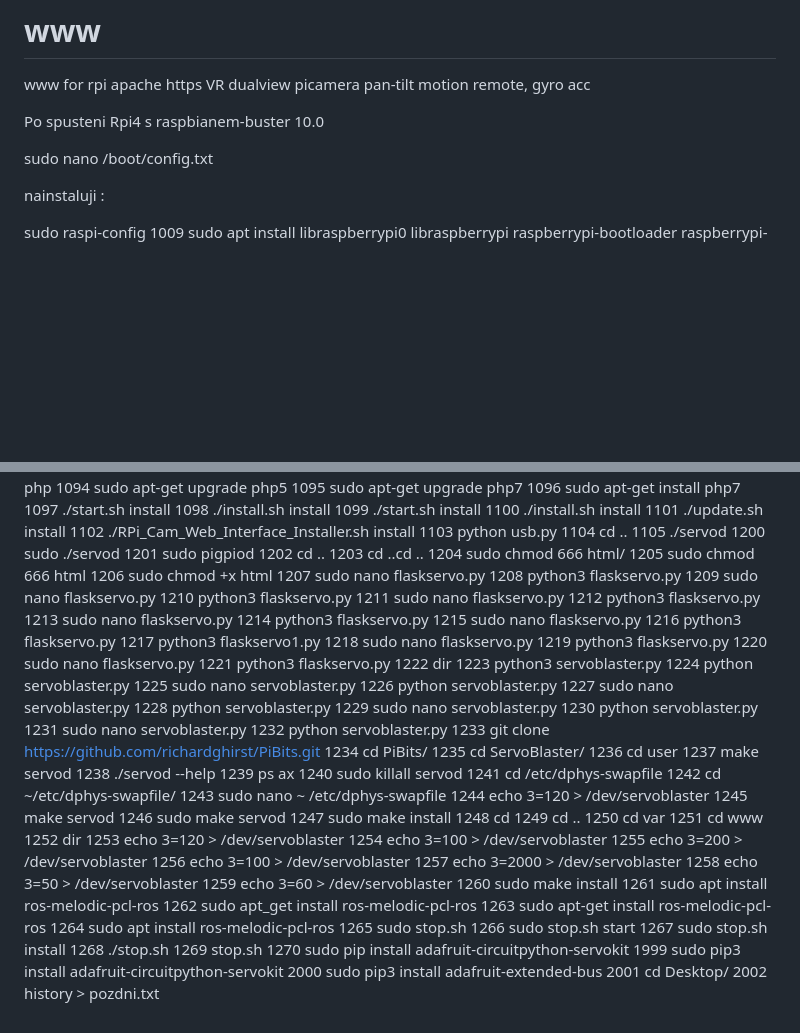
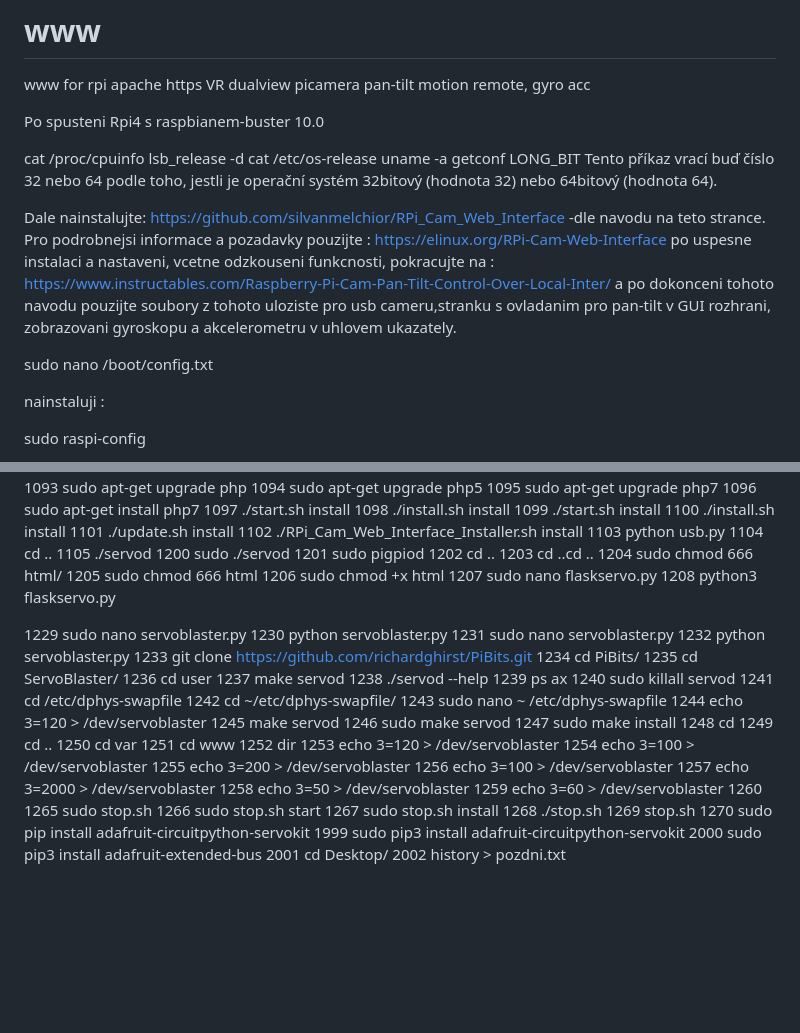
Before and after one commit to kennydedavion/www, a Markdown page: README.md, 2 parts joined by grey strips. GitHub-like rendering; blank space fills up the shorter version.

```diff
--- a/README.md
+++ b/README.md
@@ -2,6 +2,24 @@
 www for rpi apache https VR dualview picamera pan-tilt motion remote, gyro acc
 
 Po spusteni Rpi4 s raspbianem-buster 10.0
+
+cat /proc/cpuinfo
+lsb_release -d
+cat /etc/os-release
+uname -a
+getconf LONG_BIT
+Tento příkaz vrací buď číslo 32 nebo 64 podle toho, jestli je operační systém 32bitový (hodnota 32) nebo 64bitový (hodnota 64).
+
+Dale nainstalujte:
+https://github.com/silvanmelchior/RPi_Cam_Web_Interface -dle navodu na teto strance.
+Pro podrobnejsi informace a pozadavky pouzijte : https://elinux.org/RPi-Cam-Web-Interface
+po uspesne instalaci a nastaveni, vcetne odzkouseni funkcnosti, pokracujte na :  https://www.instructables.com/Raspberry-Pi-Cam-Pan-Tilt-Control-Over-Local-Inter/
+a po dokonceni tohoto navodu pouzijte soubory z tohoto uloziste pro usb cameru,stranku s ovladanim pro pan-tilt v GUI rozhrani, zobrazovani gyroskopu a akcelerometru v uhlovem ukazately.
+
+
+
+
+
 
 sudo nano /boot/config.txt
 
@@ -12,6 +30,8 @@ nainstaluji :
 
 
 sudo raspi-config
+
+
  1009  sudo apt install libraspberrypi0 libraspberrypi raspberrypi-bootloader raspberrypi-kernel
  1010  sudo apt install libraspberrypi0 raspberrypi-bootloader raspberrypi-kernel
  1011  sudo apt install --reinstall libraspberrypi0 raspberrypi-bootloader raspberrypi-kernel
@@ -85,26 +105,7 @@ sudo raspi-config
  1206  sudo chmod +x html
  1207  sudo nano flaskservo.py
  1208  python3 flaskservo.py
- 1209  sudo nano flaskservo.py
- 1210  python3 flaskservo.py
- 1211  sudo nano flaskservo.py
- 1212  python3 flaskservo.py
- 1213  sudo nano flaskservo.py
- 1214  python3 flaskservo.py
- 1215  sudo nano flaskservo.py
- 1216  python3 flaskservo.py
- 1217  python3 flaskservo1.py
- 1218  sudo nano flaskservo.py
- 1219  python3 flaskservo.py
- 1220  sudo nano flaskservo.py
- 1221  python3 flaskservo.py
- 1222  dir
- 1223  python3 servoblaster.py
- 1224  python servoblaster.py
- 1225  sudo nano servoblaster.py
- 1226  python servoblaster.py
- 1227  sudo nano servoblaster.py
- 1228  python servoblaster.py
+
  1229  sudo nano servoblaster.py
  1230  python servoblaster.py
  1231  sudo nano servoblaster.py
@@ -136,11 +137,7 @@ sudo raspi-config
  1257  echo 3=2000 > /dev/servoblaster
  1258  echo 3=50 > /dev/servoblaster
  1259  echo 3=60 > /dev/servoblaster
- 1260  sudo make install
- 1261  sudo apt install ros-melodic-pcl-ros
- 1262  sudo apt_get install ros-melodic-pcl-ros
- 1263  sudo apt-get install ros-melodic-pcl-ros
- 1264  sudo apt install ros-melodic-pcl-ros
+ 1260
  1265  sudo stop.sh
  1266  sudo stop.sh start
  1267  sudo stop.sh install
```
